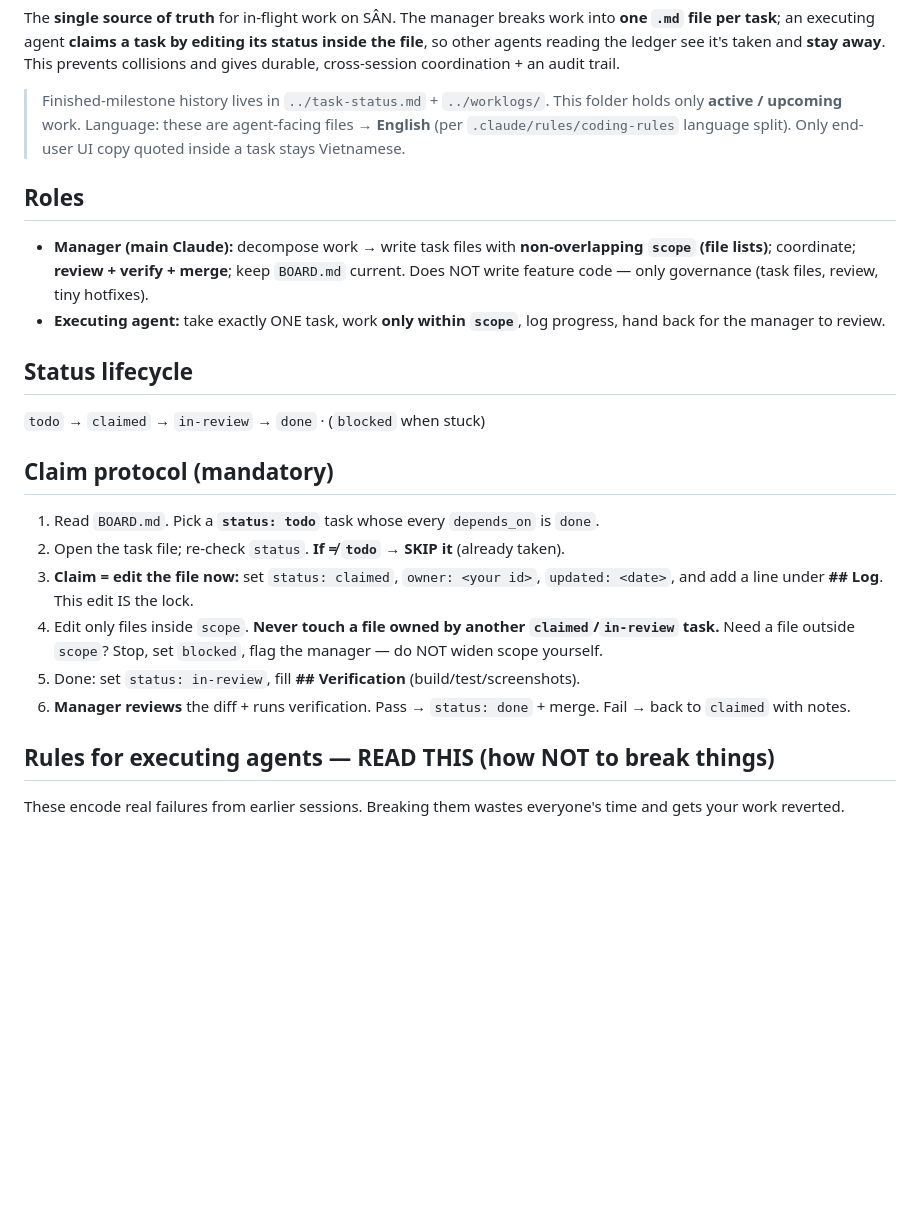
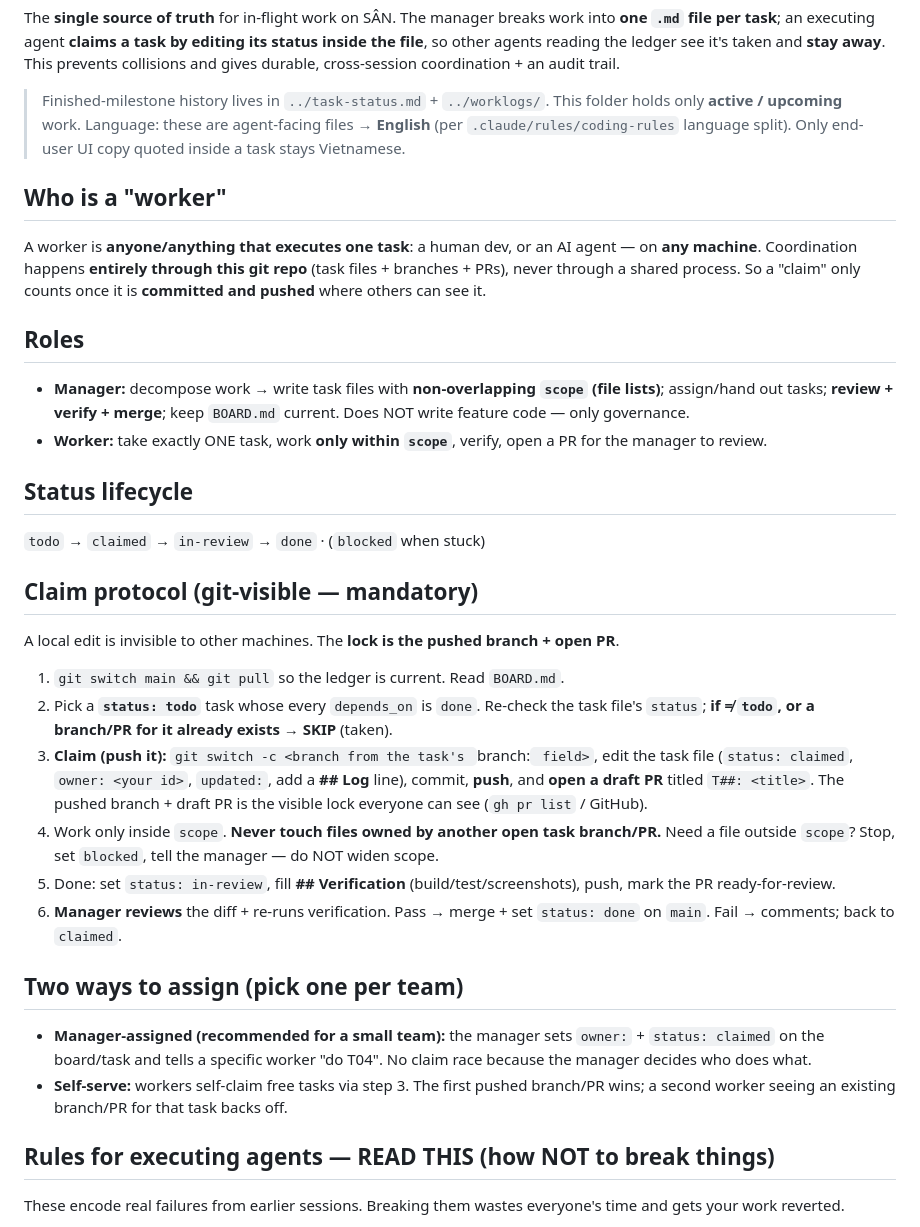
Before and after one commit to leminhnhutphpwp/saasbooking, a Markdown page: tasks/README.md, the part around the change. Rendered like a GitHub page; blank space fills up the shorter version.

Commit message:
docs(tasks): make the claim protocol git-visible for off-machine workers
A worker is anyone executing one task (human dev or AI, on any machine),
coordinating only through the repo. The lock is therefore a pushed branch +
open PR, not a local file edit. Added manager-assigned vs self-serve modes.

Co-Authored-By: Claude Opus 4.8 (1M context) <noreply@anthropic.com>

```diff
--- a/tasks/README.md
+++ b/tasks/README.md
@@ -5,23 +5,34 @@ The **single source of truth** for in-flight work on SÂN. The manager breaks wo
 > Finished-milestone history lives in `../task-status.md` + `../worklogs/`. This folder holds only **active / upcoming** work.
 > Language: these are agent-facing files → **English** (per `.claude/rules/coding-rules` language split). Only end-user UI copy quoted inside a task stays Vietnamese.
 
+## Who is a "worker"
+
+A worker is **anyone/anything that executes one task**: a human dev, or an AI agent — on **any machine**. Coordination happens **entirely through this git repo** (task files + branches + PRs), never through a shared process. So a "claim" only counts once it is **committed and pushed** where others can see it.
+
 ## Roles
 
-- **Manager (main Claude):** decompose work → write task files with **non-overlapping `scope` (file lists)**; coordinate; **review + verify + merge**; keep `BOARD.md` current. Does NOT write feature code — only governance (task files, review, tiny hotfixes).
-- **Executing agent:** take exactly ONE task, work **only within `scope`**, log progress, hand back for the manager to review.
+- **Manager:** decompose work → write task files with **non-overlapping `scope` (file lists)**; assign/hand out tasks; **review + verify + merge**; keep `BOARD.md` current. Does NOT write feature code — only governance.
+- **Worker:** take exactly ONE task, work **only within `scope`**, verify, open a PR for the manager to review.
 
 ## Status lifecycle
 
 `todo` → `claimed` → `in-review` → `done`  ·  (`blocked` when stuck)
 
-## Claim protocol (mandatory)
+## Claim protocol (git-visible — mandatory)
 
-1. Read `BOARD.md`. Pick a **`status: todo`** task whose every `depends_on` is `done`.
-2. Open the task file; re-check `status`. **If ≠ `todo` → SKIP it** (already taken).
-3. **Claim = edit the file now:** set `status: claimed`, `owner: <your id>`, `updated: <date>`, and add a line under **## Log**. This edit IS the lock.
-4. Edit only files inside `scope`. **Never touch a file owned by another `claimed`/`in-review` task.** Need a file outside `scope`? Stop, set `blocked`, flag the manager — do NOT widen scope yourself.
-5. Done: set `status: in-review`, fill **## Verification** (build/test/screenshots).
-6. **Manager reviews** the diff + runs verification. Pass → `status: done` + merge. Fail → back to `claimed` with notes.
+A local edit is invisible to other machines. The **lock is the pushed branch + open PR**.
+
+1. `git switch main && git pull` so the ledger is current. Read `BOARD.md`.
+2. Pick a **`status: todo`** task whose every `depends_on` is `done`. Re-check the task file's `status`; **if ≠ `todo`, or a branch/PR for it already exists → SKIP** (taken).
+3. **Claim (push it):** `git switch -c <branch from the task's `branch:` field>`, edit the task file (`status: claimed`, `owner: <your id>`, `updated:`, add a **## Log** line), commit, **push**, and **open a draft PR** titled `T##: <title>`. The pushed branch + draft PR is the visible lock everyone can see (`gh pr list` / GitHub).
+4. Work only inside `scope`. **Never touch files owned by another open task branch/PR.** Need a file outside `scope`? Stop, set `blocked`, tell the manager — do NOT widen scope.
+5. Done: set `status: in-review`, fill **## Verification** (build/test/screenshots), push, mark the PR ready-for-review.
+6. **Manager reviews** the diff + re-runs verification. Pass → merge + set `status: done` on `main`. Fail → comments; back to `claimed`.
+
+## Two ways to assign (pick one per team)
+
+- **Manager-assigned (recommended for a small team):** the manager sets `owner:` + `status: claimed` on the board/task and tells a specific worker "do T04". No claim race because the manager decides who does what.
+- **Self-serve:** workers self-claim free tasks via step 3. The first pushed branch/PR wins; a second worker seeing an existing branch/PR for that task backs off.
 
 ## Rules for executing agents — READ THIS (how NOT to break things)
 
```
